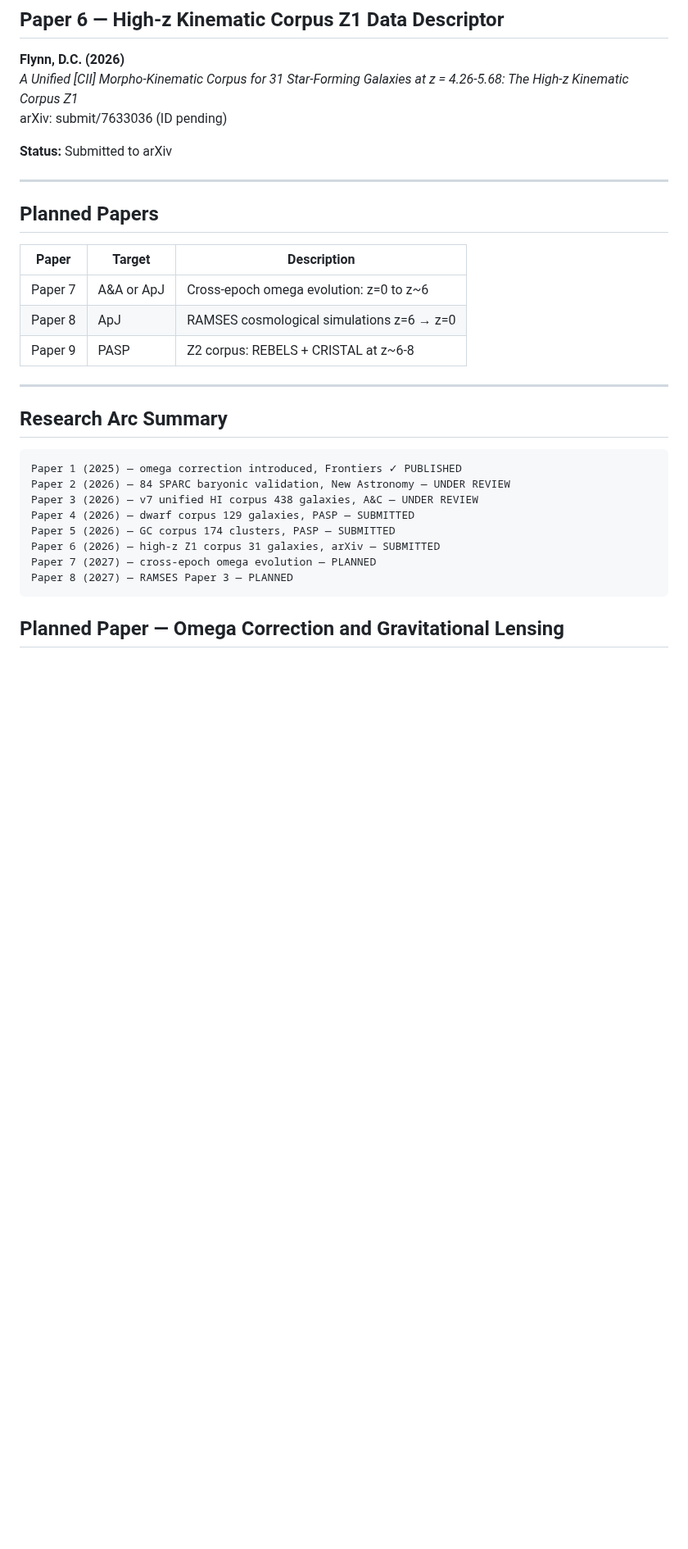
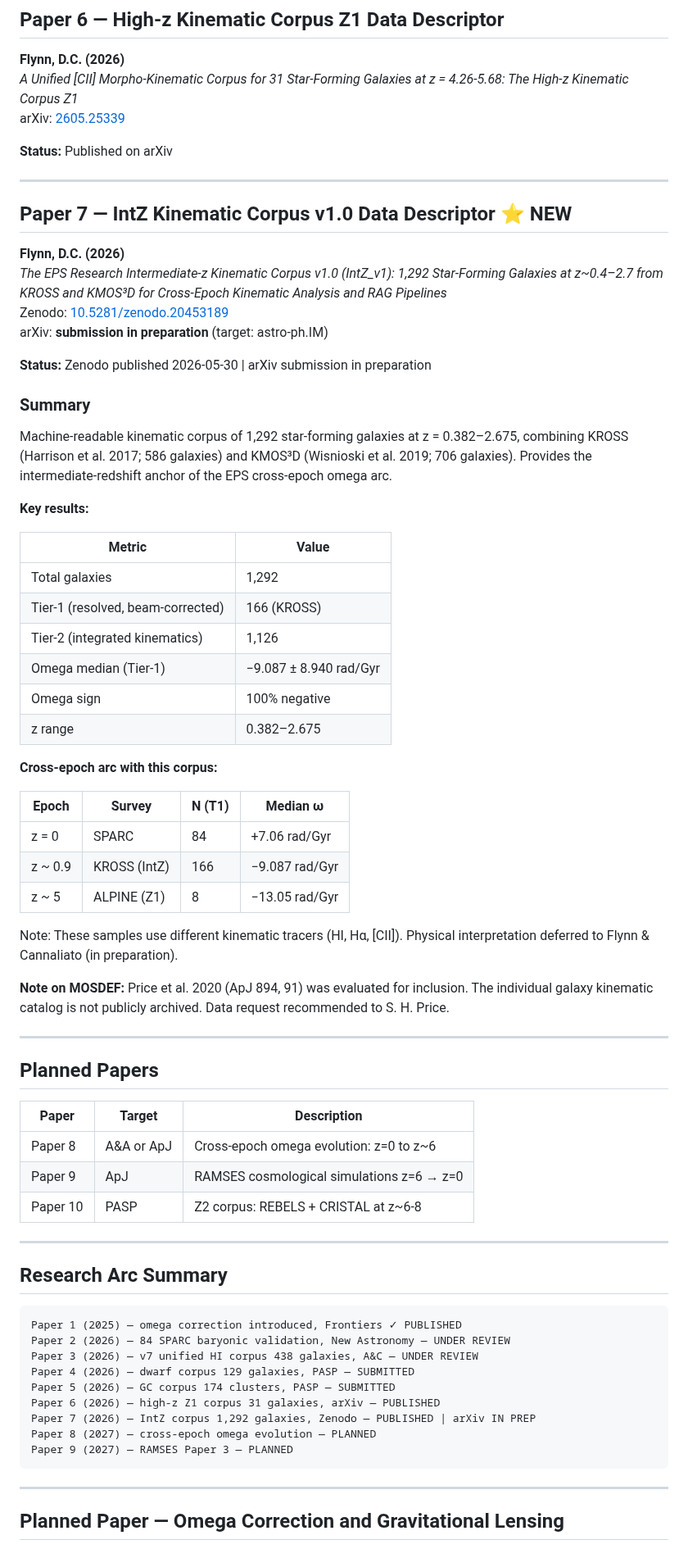
Before and after one commit to eps-research/rag-corpus-series, a Markdown page: papers/README.md, the part around one of its changes. Shown at 82% size. Drawn GitHub-style; blank space fills up the shorter version.

````diff
--- a/papers/README.md
+++ b/papers/README.md
@@ -101,9 +100,47 @@ arXiv: [2605.03099](https://arxiv.org/abs/2605.03099)
 
 **Flynn, D.C. (2026)**
 *A Unified [CII] Morpho-Kinematic Corpus for 31 Star-Forming Galaxies at z = 4.26-5.68: The High-z Kinematic Corpus Z1*
-arXiv: submit/7633036 (ID pending)
+arXiv: [2605.25339](https://arxiv.org/abs/2605.25339)
 
-**Status:** Submitted to arXiv
+**Status:** Published on arXiv
+
+---
+
+## Paper 7 — IntZ Kinematic Corpus v1.0 Data Descriptor ⭐ NEW
+
+**Flynn, D.C. (2026)**
+*The EPS Research Intermediate-z Kinematic Corpus v1.0 (IntZ_v1): 1,292 Star-Forming Galaxies at z~0.4–2.7 from KROSS and KMOS³D for Cross-Epoch Kinematic Analysis and RAG Pipelines*
+Zenodo: [10.5281/zenodo.20453189](https://zenodo.org/records/20453189)
+arXiv: **submission in preparation** (target: astro-ph.IM)
+
+**Status:** Zenodo published 2026-05-30 | arXiv submission in preparation
+
+### Summary
+
+Machine-readable kinematic corpus of 1,292 star-forming galaxies at z = 0.382–2.675, combining KROSS (Harrison et al. 2017; 586 galaxies) and KMOS³D (Wisnioski et al. 2019; 706 galaxies). Provides the intermediate-redshift anchor of the EPS cross-epoch omega arc.
+
+**Key results:**
+
+| Metric | Value |
+|--------|-------|
+| Total galaxies | 1,292 |
+| Tier-1 (resolved, beam-corrected) | 166 (KROSS) |
+| Tier-2 (integrated kinematics) | 1,126 |
+| Omega median (Tier-1) | −9.087 ± 8.940 rad/Gyr |
+| Omega sign | 100% negative |
+| z range | 0.382–2.675 |
+
+**Cross-epoch arc with this corpus:**
+
+| Epoch | Survey | N (T1) | Median ω |
+|-------|--------|--------|----------|
+| z = 0 | SPARC | 84 | +7.06 rad/Gyr |
+| z ~ 0.9 | KROSS (IntZ) | 166 | −9.087 rad/Gyr |
+| z ~ 5 | ALPINE (Z1) | 8 | −13.05 rad/Gyr |
+
+Note: These samples use different kinematic tracers (HI, Hα, [CII]). Physical interpretation deferred to Flynn & Cannaliato (in preparation).
+
+**Note on MOSDEF:** Price et al. 2020 (ApJ 894, 91) was evaluated for inclusion. The individual galaxy kinematic catalog is not publicly archived. Data request recommended to S. H. Price.
 
 ---
 
@@ -111,9 +148,9 @@ arXiv: submit/7633036 (ID pending)
 
 | Paper | Target | Description |
 |-------|--------|-------------|
-| Paper 7 | A&A or ApJ | Cross-epoch omega evolution: z=0 to z~6 |
-| Paper 8 | ApJ | RAMSES cosmological simulations z=6 → z=0 |
-| Paper 9 | PASP | Z2 corpus: REBELS + CRISTAL at z~6-8 |
+| Paper 8 | A&A or ApJ | Cross-epoch omega evolution: z=0 to z~6 |
+| Paper 9 | ApJ | RAMSES cosmological simulations z=6 → z=0 |
+| Paper 10 | PASP | Z2 corpus: REBELS + CRISTAL at z~6-8 |
 
 ---
 
@@ -125,10 +162,13 @@ Paper 2 (2026) — 84 SPARC baryonic validation, New Astronomy — UNDER REVIEW
 Paper 3 (2026) — v7 unified HI corpus 438 galaxies, A&C — UNDER REVIEW
 Paper 4 (2026) — dwarf corpus 129 galaxies, PASP — SUBMITTED
 Paper 5 (2026) — GC corpus 174 clusters, PASP — SUBMITTED
-Paper 6 (2026) — high-z Z1 corpus 31 galaxies, arXiv — SUBMITTED
-Paper 7 (2027) — cross-epoch omega evolution — PLANNED
-Paper 8 (2027) — RAMSES Paper 3 — PLANNED
+Paper 6 (2026) — high-z Z1 corpus 31 galaxies, arXiv — PUBLISHED
+Paper 7 (2026) — IntZ corpus 1,292 galaxies, Zenodo — PUBLISHED | arXiv IN PREP
+Paper 8 (2027) — cross-epoch omega evolution — PLANNED
+Paper 9 (2027) — RAMSES Paper 3 — PLANNED
 ```
+
+---
 
 ## Planned Paper — Omega Correction and Gravitational Lensing
 
````
Also changed, not shown: other parts of papers/README.md (+0 -1 lines), README.md (+67 -49 lines).
